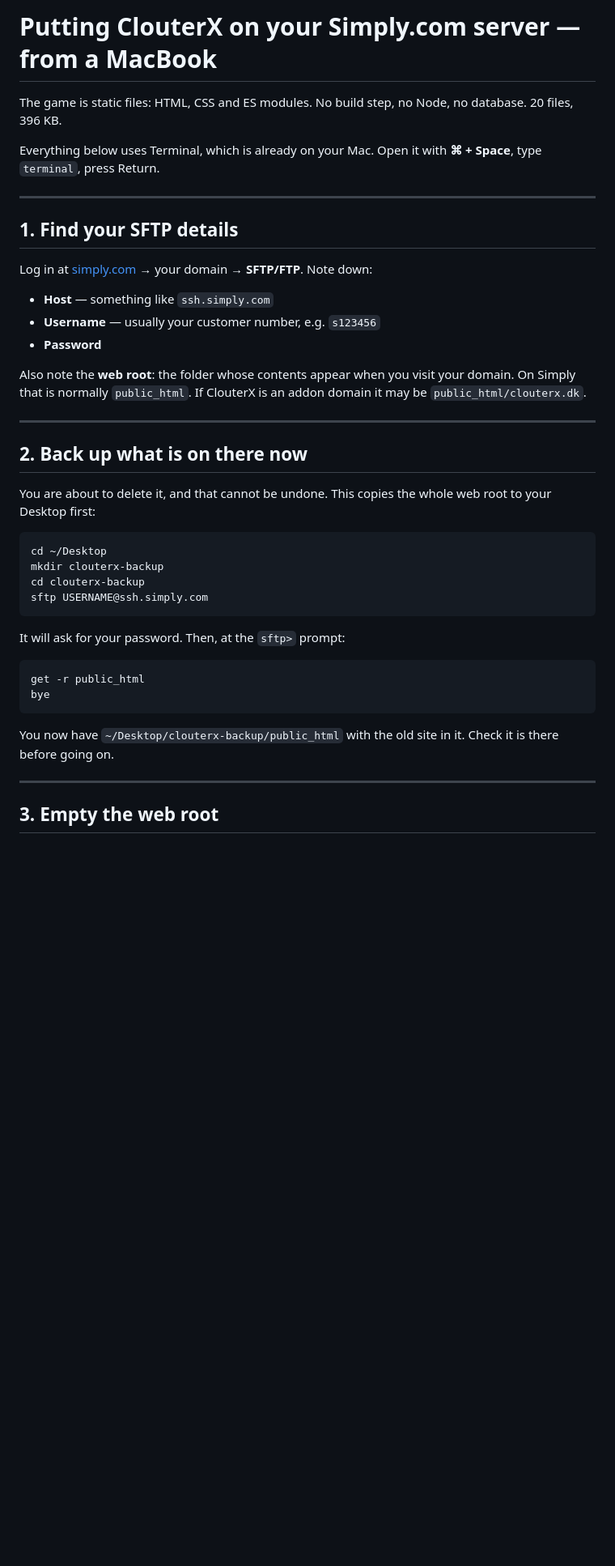
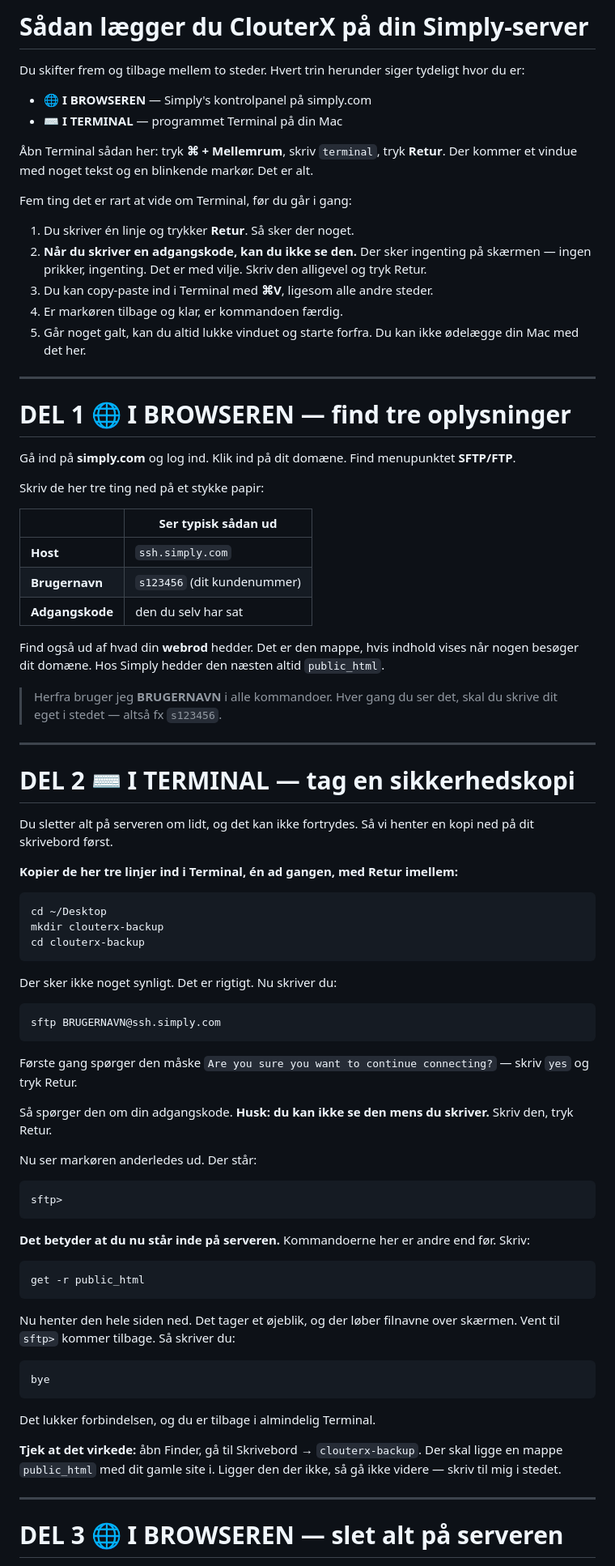
Before and after one commit to emilbundsgaard-crypto/rack-and-ruin, a Markdown page: DEPLOY.md, the part around one of its changes. Shown at 81% size. Drawn GitHub-style; blank space fills up the shorter version.

````diff
--- a/DEPLOY.md
+++ b/DEPLOY.md
@@ -1,51 +1,101 @@
-# Putting ClouterX on your Simply.com server — from a MacBook
+# Sådan lægger du ClouterX på din Simply-server
 
-The game is static files: HTML, CSS and ES modules. No build step, no Node, no
-database. 20 files, 396 KB.
+Du skifter frem og tilbage mellem to steder. Hvert trin herunder siger tydeligt
+hvor du er:
 
-Everything below uses Terminal, which is already on your Mac. Open it with
-**⌘ + Space**, type `terminal`, press Return.
+- 🌐 **I BROWSEREN** — Simply's kontrolpanel på simply.com
+- ⌨️ **I TERMINAL** — programmet Terminal på din Mac
+
+Åbn Terminal sådan her: tryk **⌘ + Mellemrum**, skriv `terminal`, tryk **Retur**.
+Der kommer et vindue med noget tekst og en blinkende markør. Det er alt.
+
+Fem ting det er rart at vide om Terminal, før du går i gang:
+
+1. Du skriver én linje og trykker **Retur**. Så sker der noget.
+2. **Når du skriver en adgangskode, kan du ikke se den.** Der sker ingenting på
+   skærmen — ingen prikker, ingenting. Det er med vilje. Skriv den alligevel og
+   tryk Retur.
+3. Du kan copy-paste ind i Terminal med **⌘V**, ligesom alle andre steder.
+4. Er markøren tilbage og klar, er kommandoen færdig.
+5. Går noget galt, kan du altid lukke vinduet og starte forfra. Du kan ikke
+   ødelægge din Mac med det her.
 
 ---
 
-## 1. Find your SFTP details
+# DEL 1 🌐 I BROWSEREN — find tre oplysninger
 
-Log in at [simply.com](https://www.simply.com) → your domain → **SFTP/FTP**.
-Note down:
+Gå ind på **simply.com** og log ind. Klik ind på dit domæne. Find menupunktet
+**SFTP/FTP**.
 
-- **Host** — something like `ssh.simply.com`
-- **Username** — usually your customer number, e.g. `s123456`
-- **Password**
+Skriv de her tre ting ned på et stykke papir:
 
-Also note the **web root**: the folder whose contents appear when you visit
-your domain. On Simply that is normally `public_html`. If ClouterX is an addon
-domain it may be `public_html/clouterx.dk`.
+| | Ser typisk sådan ud |
+|---|---|
+| **Host** | `ssh.simply.com` |
+| **Brugernavn** | `s123456` (dit kundenummer) |
+| **Adgangskode** | den du selv har sat |
+
+Find også ud af hvad din **webrod** hedder. Det er den mappe, hvis indhold
+vises når nogen besøger dit domæne. Hos Simply hedder den næsten altid
+`public_html`.
+
+> Herfra bruger jeg **BRUGERNAVN** i alle kommandoer. Hver gang du ser det,
+> skal du skrive dit eget i stedet — altså fx `s123456`.
 
 ---
 
-## 2. Back up what is on there now
+# DEL 2 ⌨️ I TERMINAL — tag en sikkerhedskopi
 
-You are about to delete it, and that cannot be undone. This copies the whole
-web root to your Desktop first:
+Du sletter alt på serveren om lidt, og det kan ikke fortrydes. Så vi henter en
+kopi ned på dit skrivebord først.
+
+**Kopier de her tre linjer ind i Terminal, én ad gangen, med Retur imellem:**
 
 ```bash
 cd ~/Desktop
 mkdir clouterx-backup
 cd clouterx-backup
-sftp USERNAME@ssh.simply.com
 ```
 
-It will ask for your password. Then, at the `sftp>` prompt:
+Der sker ikke noget synligt. Det er rigtigt. Nu skriver du:
+
+```bash
+sftp BRUGERNAVN@ssh.simply.com
+```
+
+Første gang spørger den måske `Are you sure you want to continue connecting?`
+— skriv `yes` og tryk Retur.
+
+Så spørger den om din adgangskode. **Husk: du kan ikke se den mens du skriver.**
+Skriv den, tryk Retur.
+
+Nu ser markøren anderledes ud. Der står:
+
+```
+sftp>
+```
+
+**Det betyder at du nu står inde på serveren.** Kommandoerne her er andre end
+før. Skriv:
 
 ```
 get -r public_html
+```
+
+Nu henter den hele siden ned. Det tager et øjeblik, og der løber filnavne over
+skærmen. Vent til `sftp>` kommer tilbage. Så skriver du:
+
+```
 bye
 ```
 
-You now have `~/Desktop/clouterx-backup/public_html` with the old site in it.
-Check it is there before going on.
+Det lukker forbindelsen, og du er tilbage i almindelig Terminal.
+
+**Tjek at det virkede:** åbn Finder, gå til Skrivebord → `clouterx-backup`.
+Der skal ligge en mappe `public_html` med dit gamle site i. Ligger den der ikke,
+så gå ikke videre — skriv til mig i stedet.
 
 ---
 
-## 3. Empty the web root
+# DEL 3 🌐 I BROWSEREN — slet alt på serveren
 
````
Also changed, not shown: other parts of DEPLOY.md (+75 -64 lines).
